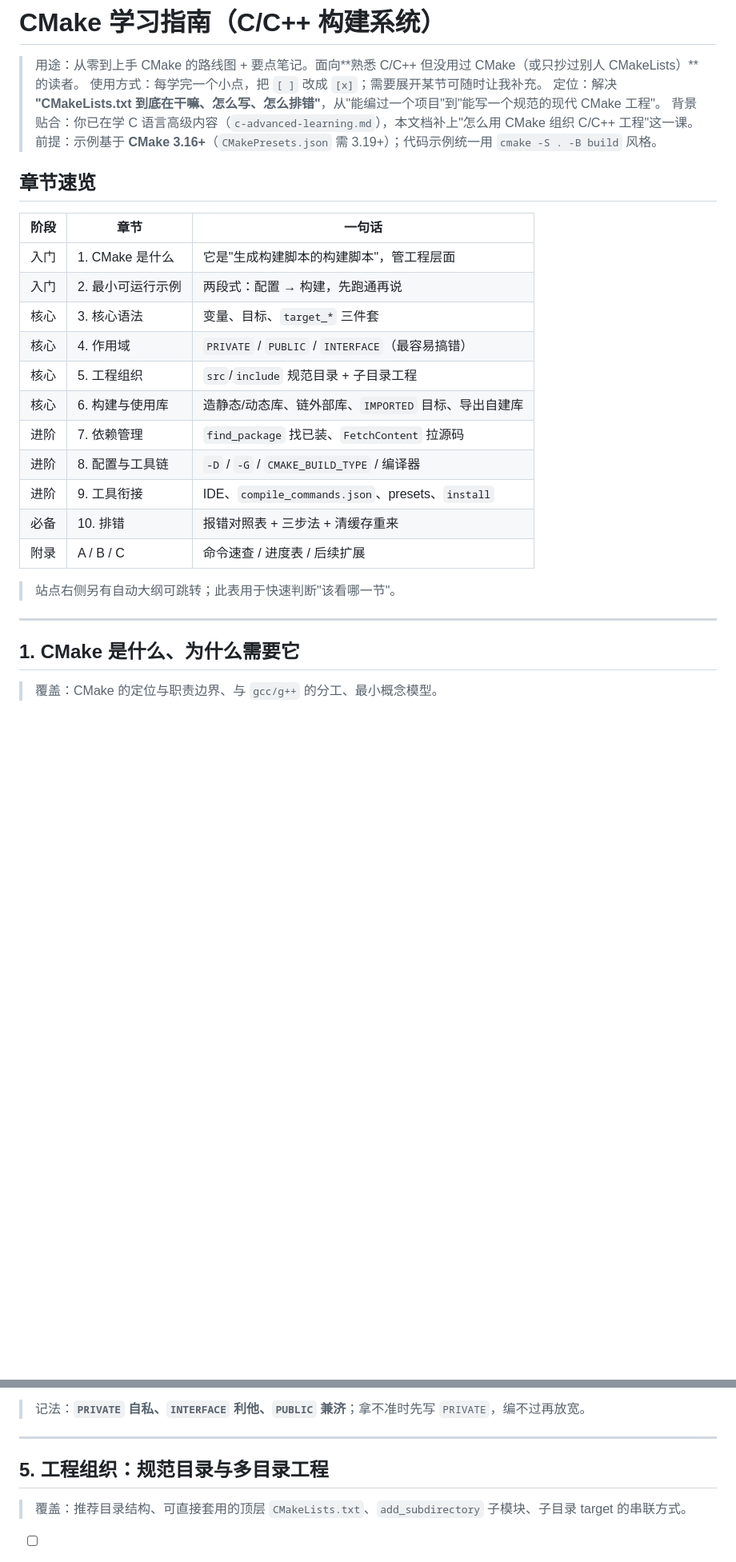
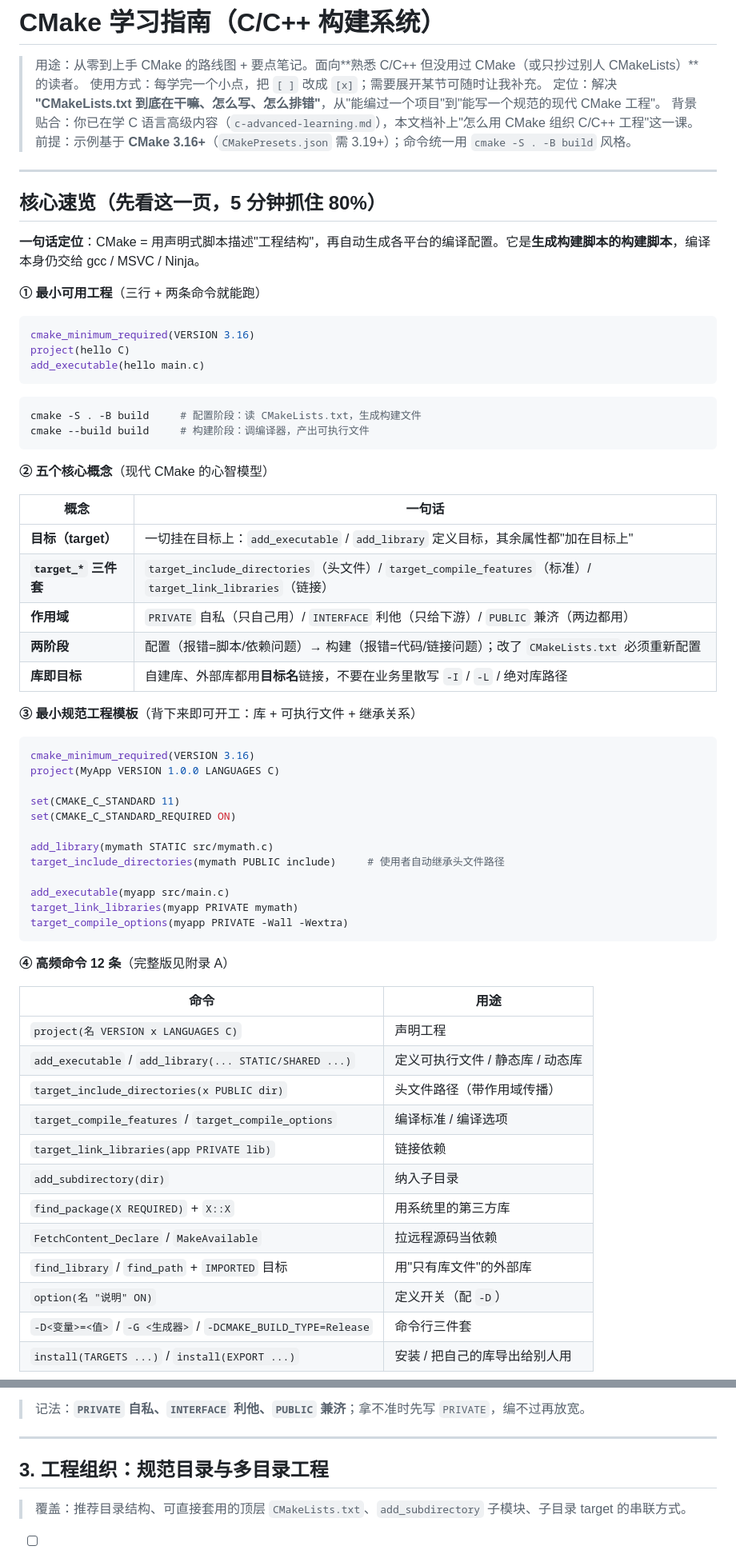
Before and after one commit to zrggw/my-learning-docs, a Markdown page: cmake-learning-guide.md, 2 parts joined by grey strips. Shown at 80% size. GitHub-like rendering; blank space fills up the shorter version.

````diff
--- a/cmake-learning-guide.md
+++ b/cmake-learning-guide.md
@@ -4,28 +4,68 @@
 > 使用方式：每学完一个小点，把 `[ ]` 改成 `[x]`；需要展开某节可随时让我补充。
 > 定位：解决 **"CMakeLists.txt 到底在干嘛、怎么写、怎么排错"**，从"能编过一个项目"到"能写一个规范的现代 CMake 工程"。
 > 背景贴合：你已在学 C 语言高级内容（`c-advanced-learning.md`），本文档补上"怎么用 CMake 组织 C/C++ 工程"这一课。
-> 前提：示例基于 **CMake 3.16+**（`CMakePresets.json` 需 3.19+）；代码示例统一用 `cmake -S . -B build` 风格。
-
-## 章节速览
-
-| 阶段 | 章节 | 一句话 |
-|---|---|---|
-| 入门 | 1. CMake 是什么 | 它是"生成构建脚本的构建脚本"，管工程层面 |
-| 入门 | 2. 最小可运行示例 | 两段式：配置 → 构建，先跑通再说 |
-| 核心 | 3. 核心语法 | 变量、目标、`target_*` 三件套 |
-| 核心 | 4. 作用域 | `PRIVATE` / `PUBLIC` / `INTERFACE`（最容易搞错） |
-| 核心 | 5. 工程组织 | `src`/`include` 规范目录 + 子目录工程 |
-| 核心 | 6. 构建与使用库 | 造静态/动态库、链外部库、`IMPORTED` 目标、导出自建库 |
-| 进阶 | 7. 依赖管理 | `find_package` 找已装、`FetchContent` 拉源码 |
-| 进阶 | 8. 配置与工具链 | `-D` / `-G` / `CMAKE_BUILD_TYPE` / 编译器 |
-| 进阶 | 9. 工具衔接 | IDE、`compile_commands.json`、presets、`install` |
-| 必备 | 10. 排错 | 报错对照表 + 三步法 + 清缓存重来 |
-| 附录 | A / B / C | 命令速查 / 进度表 / 后续扩展 |
-
-> 站点右侧另有自动大纲可跳转；此表用于快速判断"该看哪一节"。
+> 前提：示例基于 **CMake 3.16+**（`CMakePresets.json` 需 3.19+）；命令统一用 `cmake -S . -B build` 风格。
 
 ---
 
-## 1. CMake 是什么、为什么需要它
+## 核心速览（先看这一页，5 分钟抓住 80%）
 
-> 覆盖：CMake 的定位与职责边界、与 `gcc/g++` 的分工、最小概念模型。
+**一句话定位**：CMake = 用声明式脚本描述"工程结构"，再自动生成各平台的编译配置。它是**生成构建脚本的构建脚本**，编译本身仍交给 gcc / MSVC / Ninja。
+
+**① 最小可用工程**（三行 + 两条命令就能跑）
+
+```cmake
+cmake_minimum_required(VERSION 3.16)
+project(hello C)
+add_executable(hello main.c)
+```
+
+```bash
+cmake -S . -B build     # 配置阶段：读 CMakeLists.txt，生成构建文件
+cmake --build build     # 构建阶段：调编译器，产出可执行文件
+```
+
+**② 五个核心概念**（现代 CMake 的心智模型）
+
+| 概念 | 一句话 |
+|---|---|
+| **目标（target）** | 一切挂在目标上：`add_executable` / `add_library` 定义目标，其余属性都"加在目标上" |
+| **`target_*` 三件套** | `target_include_directories`（头文件）/ `target_compile_features`（标准）/ `target_link_libraries`（链接） |
+| **作用域** | `PRIVATE` 自私（只自己用）/ `INTERFACE` 利他（只给下游）/ `PUBLIC` 兼济（两边都用） |
+| **两阶段** | 配置（报错=脚本/依赖问题）→ 构建（报错=代码/链接问题）；改了 `CMakeLists.txt` 必须重新配置 |
+| **库即目标** | 自建库、外部库都用**目标名**链接，不要在业务里散写 `-I` / `-L` / 绝对库路径 |
+
+**③ 最小规范工程模板**（背下来即可开工：库 + 可执行文件 + 继承关系）
+
+```cmake
+cmake_minimum_required(VERSION 3.16)
+project(MyApp VERSION 1.0.0 LANGUAGES C)
+
+set(CMAKE_C_STANDARD 11)
+set(CMAKE_C_STANDARD_REQUIRED ON)
+
+add_library(mymath STATIC src/mymath.c)
+target_include_directories(mymath PUBLIC include)     # 使用者自动继承头文件路径
+
+add_executable(myapp src/main.c)
+target_link_libraries(myapp PRIVATE mymath)
+target_compile_options(myapp PRIVATE -Wall -Wextra)
+```
+
+**④ 高频命令 12 条**（完整版见附录 A）
+
+| 命令 | 用途 |
+|---|---|
+| `project(名 VERSION x LANGUAGES C)` | 声明工程 |
+| `add_executable` / `add_library(... STATIC/SHARED ...)` | 定义可执行文件 / 静态库 / 动态库 |
+| `target_include_directories(x PUBLIC dir)` | 头文件路径（带作用域传播） |
+| `target_compile_features` / `target_compile_options` | 编译标准 / 编译选项 |
+| `target_link_libraries(app PRIVATE lib)` | 链接依赖 |
+| `add_subdirectory(dir)` | 纳入子目录 |
+| `find_package(X REQUIRED)` + `X::X` | 用系统里的第三方库 |
+| `FetchContent_Declare` / `MakeAvailable` | 拉远程源码当依赖 |
+| `find_library` / `find_path` + `IMPORTED` 目标 | 用"只有库文件"的外部库 |
+| `option(名 "说明" ON)` | 定义开关（配 `-D`） |
+| `-D<变量>=<值>` / `-G <生成器>` / `-DCMAKE_BUILD_TYPE=Release` | 命令行三件套 |
+| `install(TARGETS ...)` / `install(EXPORT ...)` | 安装 / 把自己的库导出给别人用 |
+
@@ -161,7 +212,7 @@
 
 ---
 
-## 5. 工程组织：规范目录与多目录工程
+## 3. 工程组织：规范目录与多目录工程
 
 > 覆盖：推荐目录结构、可直接套用的顶层 `CMakeLists.txt`、`add_subdirectory` 子模块、子目录 target 的串联方式。
 
````
Also changed, not shown: other parts of cmake-learning-guide.md (+84 -78 lines).
